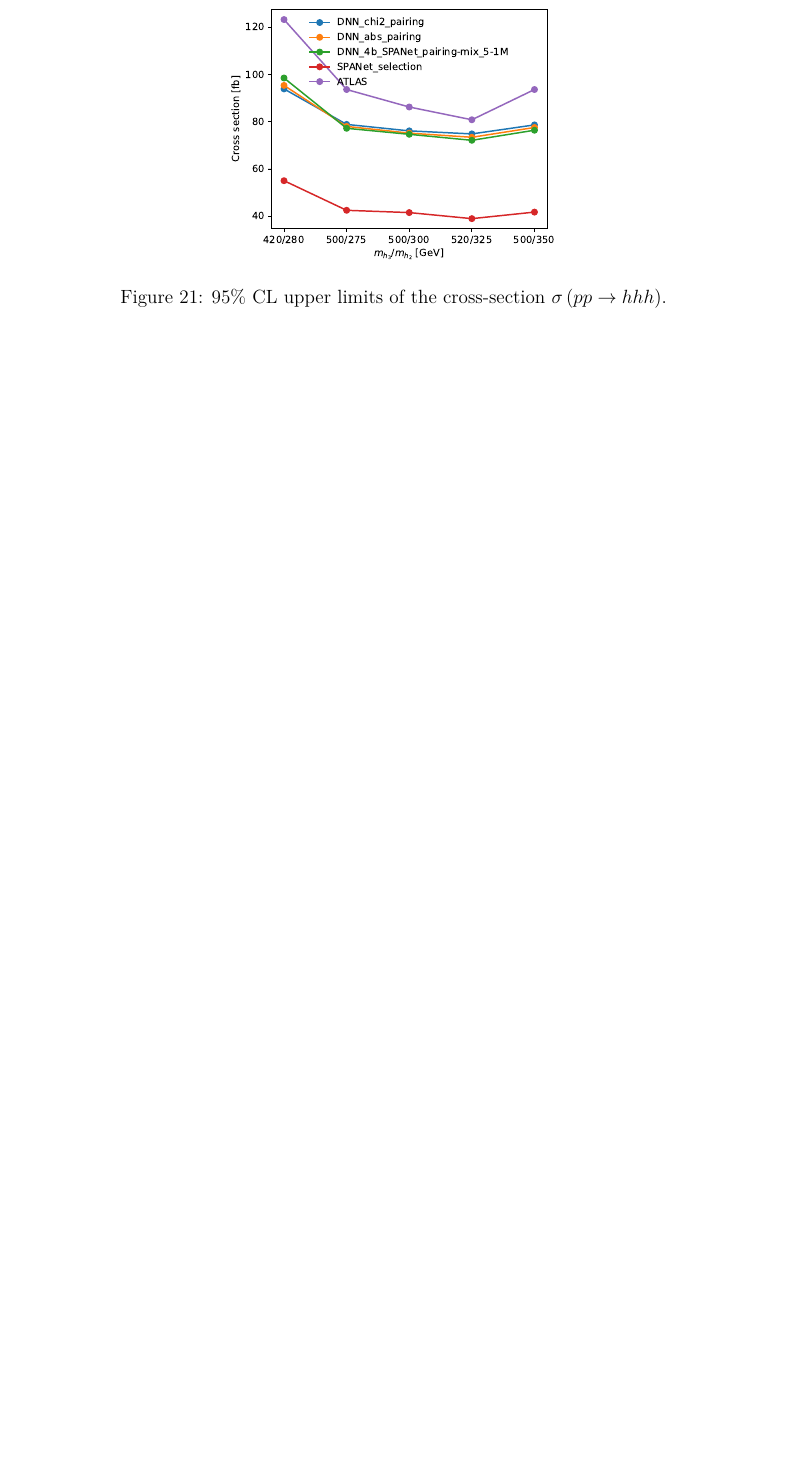
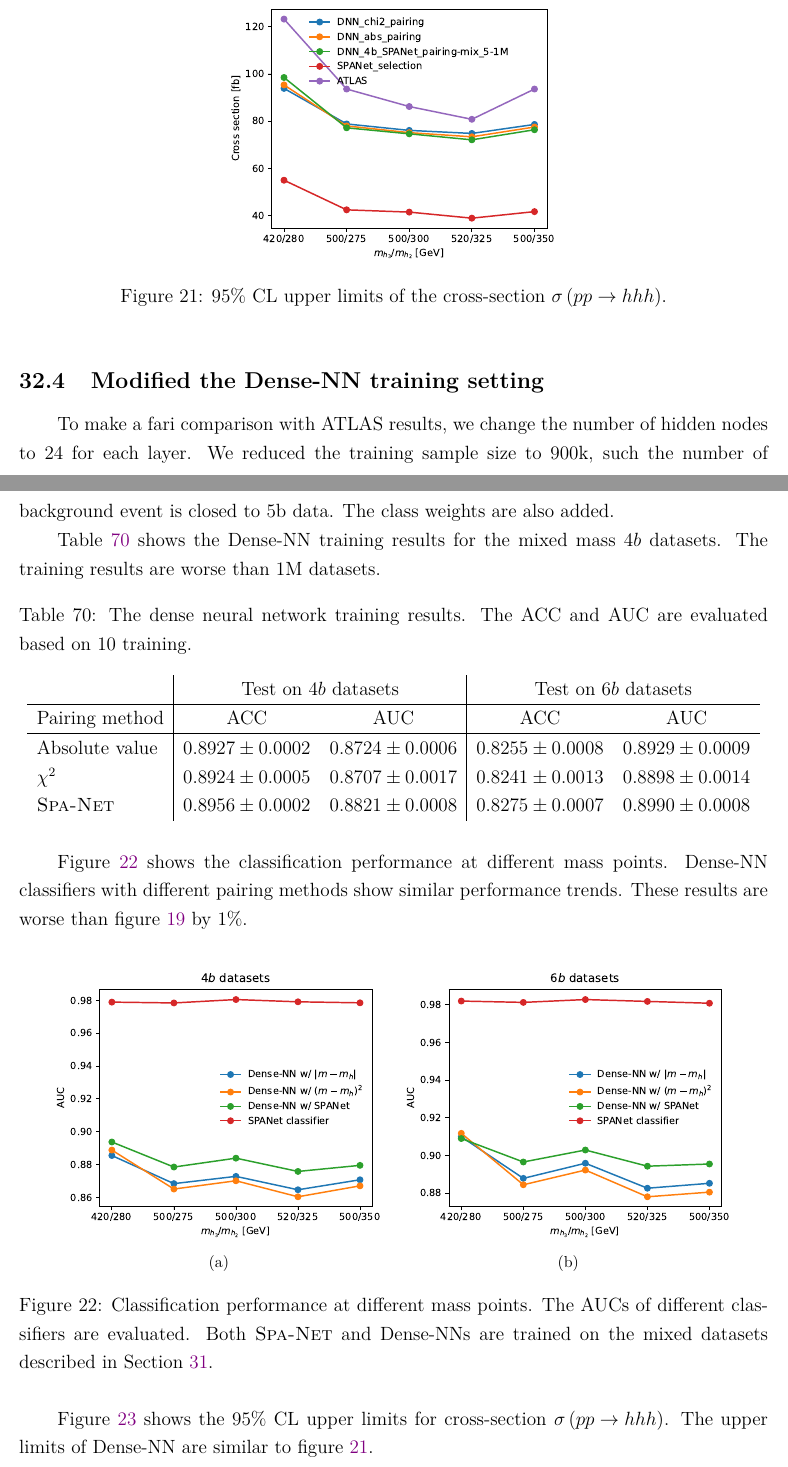
Before and after one commit to r10222035/3h6b_collider_study, a LaTeX document (Note/note.tex): part of page 67 of 69 before the commit and two parts of pages 67 and 68 of 70 after it, the two joined at a grey line, cut so that both start at the same text, the shorter picture padded with empty space. Compiled offline with XeLaTeX.

Commit message:
Note: Summarize the testing results of modifying Dense-NN training setting

```diff
--- a/Note/note.tex
+++ b/Note/note.tex
@@ -2361,3 +2361,35 @@
             \label{fig:cross_section_upper_limit-TRSM-mix_5-1M}
         \end{figure}
     % subsection update_the_upper_limit (end)
+    \subsection{Modified the Dense-NN training setting}% (fold)
+    \label{sub:modified_the_dense_nn_training_setting}
+        To make a fari comparison with ATLAS results, we change the number of hidden nodes to 24 for each layer. We reduced the training sample size to 900k, such the number of background event is closed to 5b data. The class weights are also added.
+
+        Table~\ref{tab:DNN_training_results_mix_5-150k-4b-TRSM} shows the Dense-NN training results for the mixed mass $4b$ datasets. The training results are worse than 1M datasets.
+        \begin{table}[htpb]
+            \centering
+            \caption{The dense neural network training results. The ACC and AUC are evaluated based on 10 training.}
+            \label{tab:DNN_training_results_mix_5-150k-4b-TRSM}
+            \begin{tabular}{l|cc|cc}
+                             & \multicolumn{2}{c|}{Test on $4b$ datasets}& \multicolumn{2}{c}{Test on $6b$ datasets} \\ \hline
+            Pairing method   & ACC                 & AUC                 & ACC                 & AUC                 \\ \hline
+            Absolute value   & $0.8927 \pm 0.0002$ & $0.8724 \pm 0.0006$ & $0.8255 \pm 0.0008$ & $0.8929 \pm 0.0009$ \\
+            $\chi^2$         & $0.8924 \pm 0.0005$ & $0.8707 \pm 0.0017$ & $0.8241 \pm 0.0013$ & $0.8898 \pm 0.0014$ \\
+            \textsc{Spa-Net} & $0.8956 \pm 0.0002$ & $0.8821 \pm 0.0008$ & $0.8275 \pm 0.0007$ & $0.8990 \pm 0.0008$
+            \end{tabular}
+        \end{table}
+
+        Figure~\ref{fig:classification_performance_each_mass_point-TRSM-mix_5-150k} shows the classification performance at different mass points. Dense-NN classifiers with different pairing methods show similar performance trends. These results are worse than figure~\ref{fig:classification_performance_each_mass_point-TRSM-mix_5-1M} by 1\%.
+        \begin{figure}[htpb]
+            \centering
+            \subfloat[]{
+                \includegraphics[width=0.45\textwidth]{classification_performance-TRSM-4b_datasets-mix_5-150k-24_nodes.pdf}
+            }
+            \subfloat[]{
+                \includegraphics[width=0.45\textwidth]{classification_performance-TRSM-6b_datasets-mix_5-150k-24_nodes.pdf}
+            }
+            \caption{Classification performance at different mass points. The AUCs of different classifiers are evaluated. Both \textsc{Spa-Net} and Dense-NNs are trained on the mixed datasets described in Section~\ref{sec:trsm_5_mass_points}.}
+            \label{fig:classification_performance_each_mass_point-TRSM-mix_5-150k}
+        \end{figure}
+
+        Figure~\ref{fig:cross_section_upper_limit-TRSM-mix_5-150k} shows the 95\% CL upper limits for cross-section $\sigma\left( pp \to hhh \right)$. The upper limits of Dense-NN are similar to figure~\ref{fig:cross_section_upper_limit-TRSM-mix_5-1M}.
@@ -2364,3 +2400,6 @@
+            \label{fig:cross_section_upper_limit-TRSM-mix_5-150k}
+        \end{figure}
+    % subsection modified_the_dense_nn_training_setting (end)
 % section trsm_5_mass_points_1m_datasets (end)
 \bibliographystyle{ieeetr}
 \bibliography{reference}
```
Also changed, not shown: Note/note.pdf, Note/note.tex (4 more changed lines).
